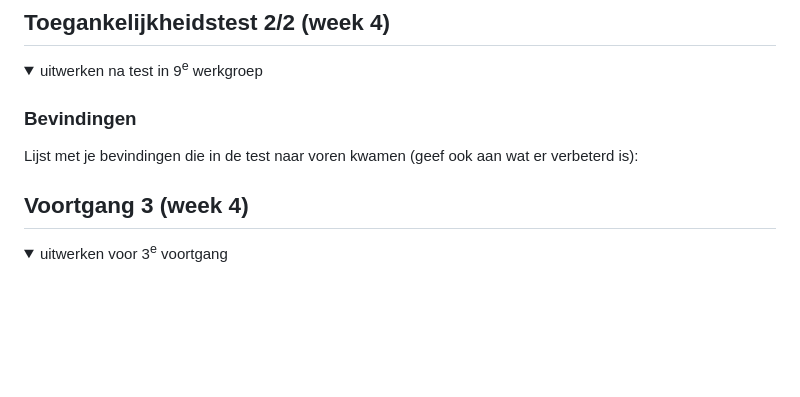
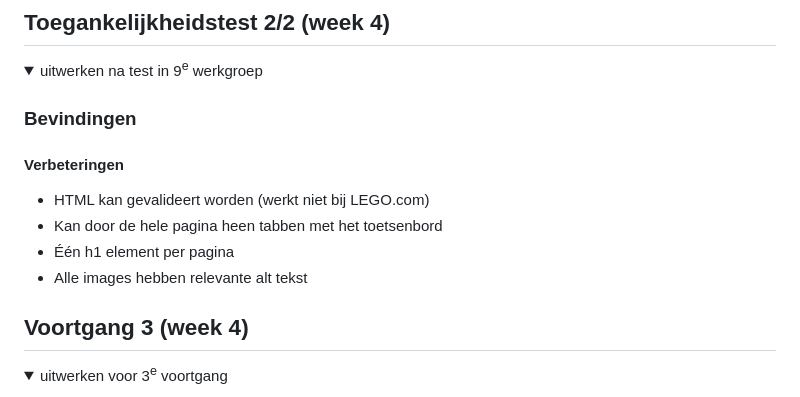
Before and after one commit to frankvds02/project_web, a Markdown page: README.md, the part around the change. Drawn GitHub-style; folded sections open; blank space fills up the shorter version.

```diff
--- a/README.md
+++ b/README.md
@@ -170,7 +170,13 @@ Nb. Door *open* toe te voegen aan een *details* element kun je deze standaard op
   <summary>uitwerken na test in 9<sup>e</sup> werkgroep</summary>
 
   ### Bevindingen
-  Lijst met je bevindingen die in de test naar voren kwamen (geef ook aan wat er verbeterd is):
+  #### Verbeteringen
+  - HTML kan gevalideert worden (werkt niet bij LEGO.com)
+  - Kan door de hele pagina heen tabben met het toetsenbord
+  - Één h1 element per pagina
+  - Alle images hebben relevante alt tekst
+
+  ####
 
 </details>
 
```
